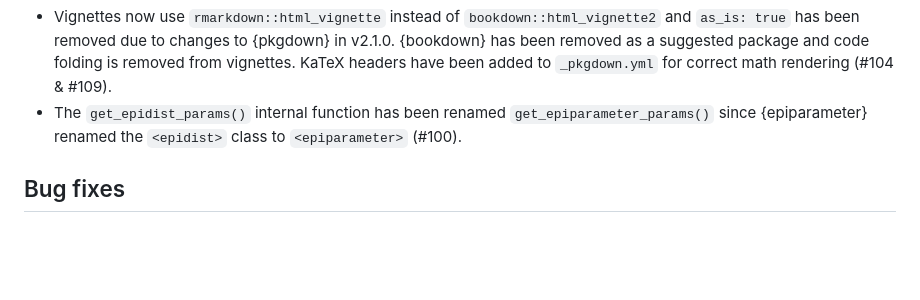
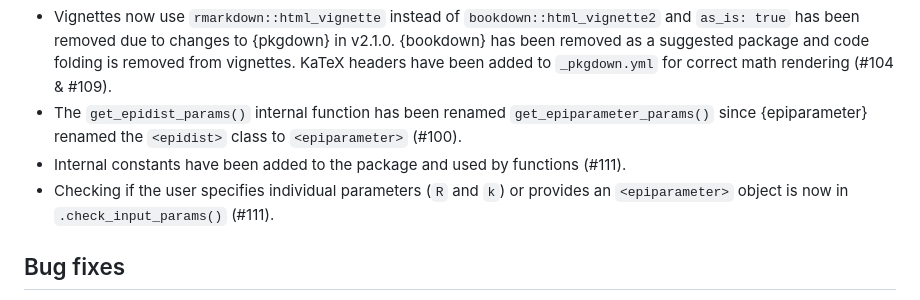
Before and after one commit to epiverse-trace/superspreading, a Markdown page: NEWS.md, the part around the change. GitHub-like rendering; blank space fills up the shorter version.

Commit message:
add constants and .check_input_params to NEWS

```diff
--- a/NEWS.md
+++ b/NEWS.md
@@ -21,6 +21,8 @@ We are also pleased to welcome Dillon Adam (@dcadam) as a new package author for
 * Improve input checking, error messages and edge case handling for functions (#102).
 * Vignettes now use `rmarkdown::html_vignette` instead of `bookdown::html_vignette2` and `as_is: true` has been removed due to changes to {pkgdown} in v2.1.0. {bookdown} has been removed as a suggested package and code folding is removed from vignettes. KaTeX headers have been added to `_pkgdown.yml` for correct math rendering (#104 & #109).
 * The `get_epidist_params()` internal function has been renamed `get_epiparameter_params()` since {epiparameter} renamed the `<epidist>` class to `<epiparameter>` (#100).
+* Internal constants have been added to the package and used by functions (#111).
+* Checking if the user specifies individual parameters (`R` and `k`) or provides an `<epiparameter>` object is now in `.check_input_params()` (#111).
 
 ## Bug fixes
 
```
